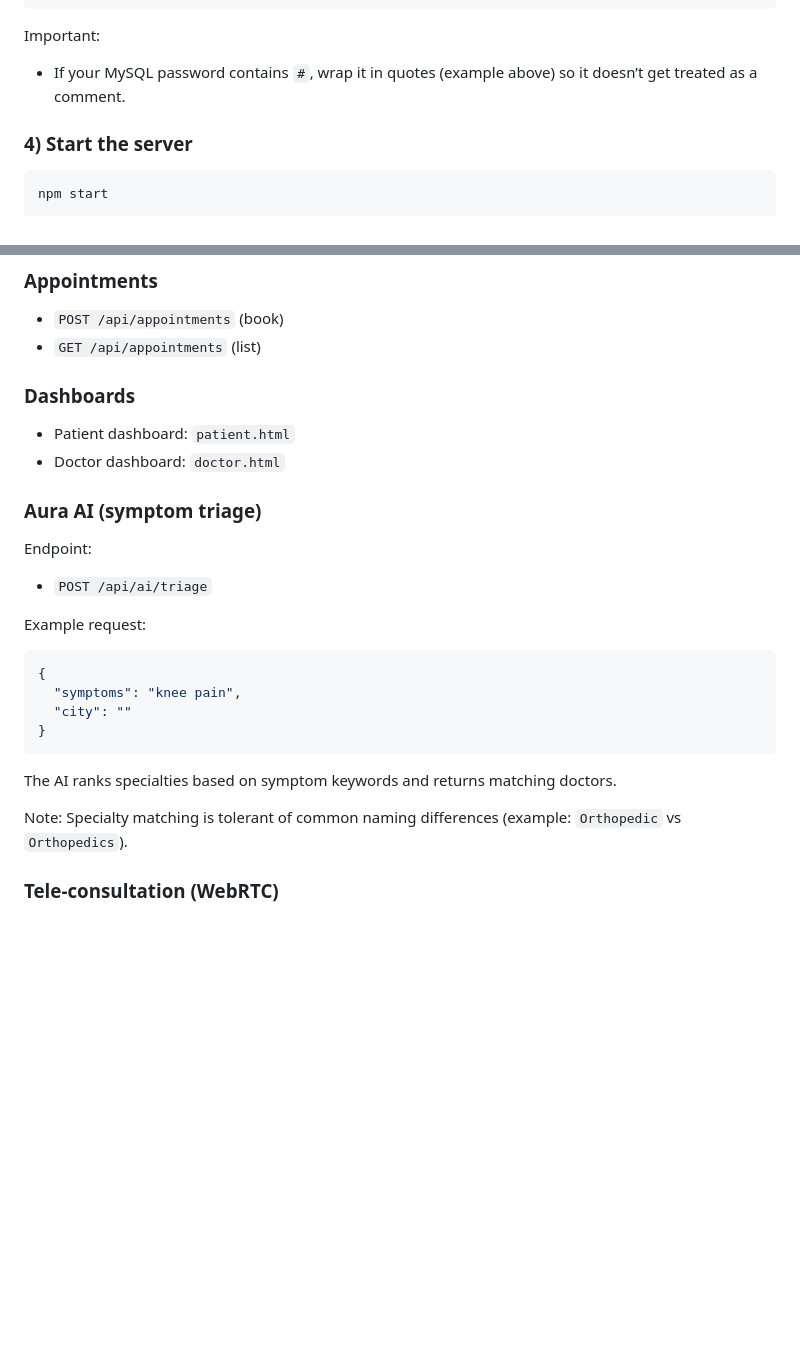
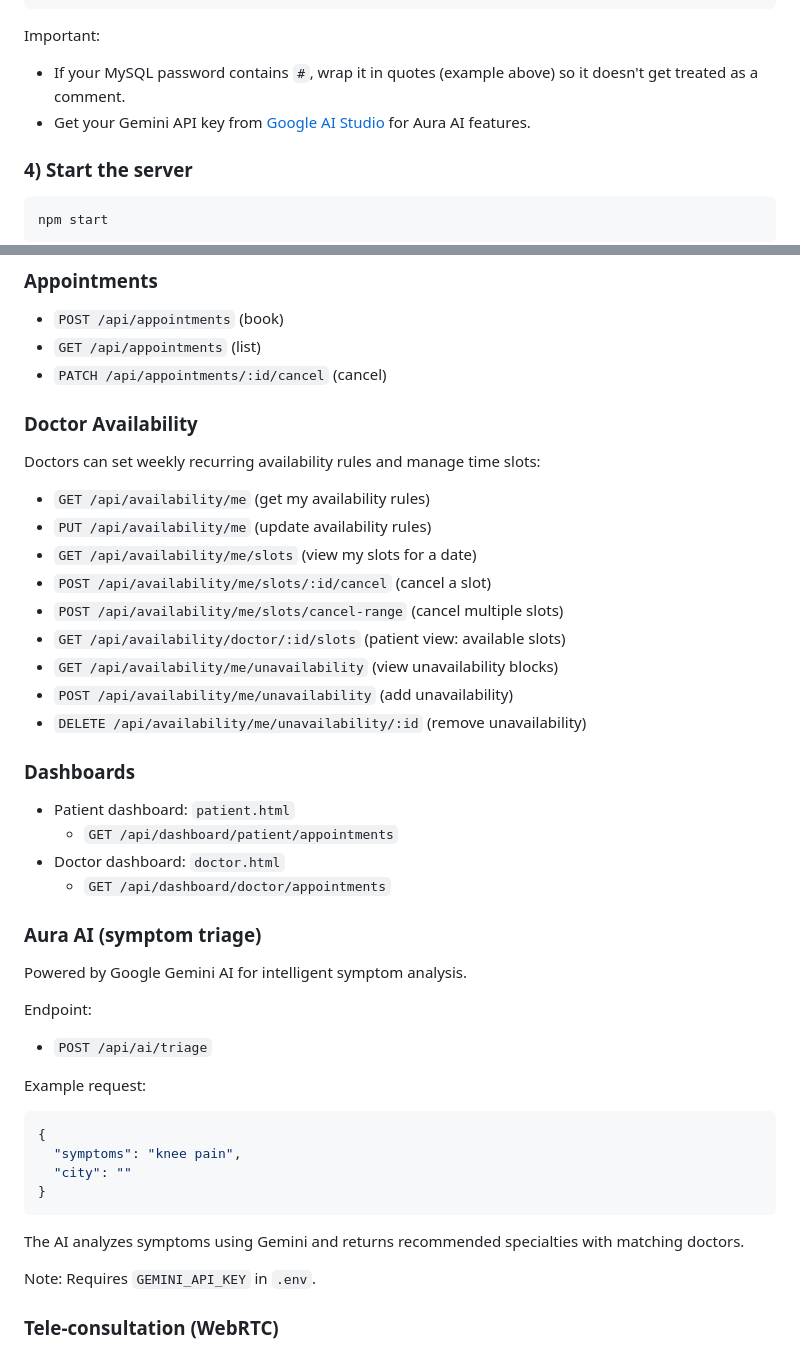
Before and after one commit to Priansh-Dev/AuraHealth, a Markdown page: README.md, 2 parts joined by grey strips. GitHub-like rendering; blank space fills up the shorter version.

````diff
--- a/README.md
+++ b/README.md
@@ -62,7 +77,8 @@ JWT_SECRET=dev_secret_change_me
 ```
 
 Important:
-- If your MySQL password contains `#`, wrap it in quotes (example above) so it doesn’t get treated as a comment.
+- If your MySQL password contains `#`, wrap it in quotes (example above) so it doesn't get treated as a comment.
+- Get your Gemini API key from [Google AI Studio](https://aistudio.google.com/app/apikey) for Aura AI features.
 
 ### 4) Start the server
 
@@ -94,13 +110,32 @@ Useful endpoints:
 
 - `POST /api/appointments` (book)
 - `GET /api/appointments` (list)
+- `PATCH /api/appointments/:id/cancel` (cancel)
+
+### Doctor Availability
+
+Doctors can set weekly recurring availability rules and manage time slots:
+
+- `GET /api/availability/me` (get my availability rules)
+- `PUT /api/availability/me` (update availability rules)
+- `GET /api/availability/me/slots` (view my slots for a date)
+- `POST /api/availability/me/slots/:id/cancel` (cancel a slot)
+- `POST /api/availability/me/slots/cancel-range` (cancel multiple slots)
+- `GET /api/availability/doctor/:id/slots` (patient view: available slots)
+- `GET /api/availability/me/unavailability` (view unavailability blocks)
+- `POST /api/availability/me/unavailability` (add unavailability)
+- `DELETE /api/availability/me/unavailability/:id` (remove unavailability)
 
 ### Dashboards
 
 - Patient dashboard: `patient.html`
+  - `GET /api/dashboard/patient/appointments`
 - Doctor dashboard: `doctor.html`
+  - `GET /api/dashboard/doctor/appointments`
 
 ### Aura AI (symptom triage)
+
+Powered by Google Gemini AI for intelligent symptom analysis.
 
 Endpoint:
 - `POST /api/ai/triage`
@@ -114,9 +149,9 @@ Example request:
 }
 ```
 
-The AI ranks specialties based on symptom keywords and returns matching doctors.
+The AI analyzes symptoms using Gemini and returns recommended specialties with matching doctors.
 
-Note: Specialty matching is tolerant of common naming differences (example: `Orthopedic` vs `Orthopedics`).
+Note: Requires `GEMINI_API_KEY` in `.env`.
 
 ### Tele-consultation (WebRTC)
 
````
Also changed, not shown: other parts of README.md (+41 -11 lines).
